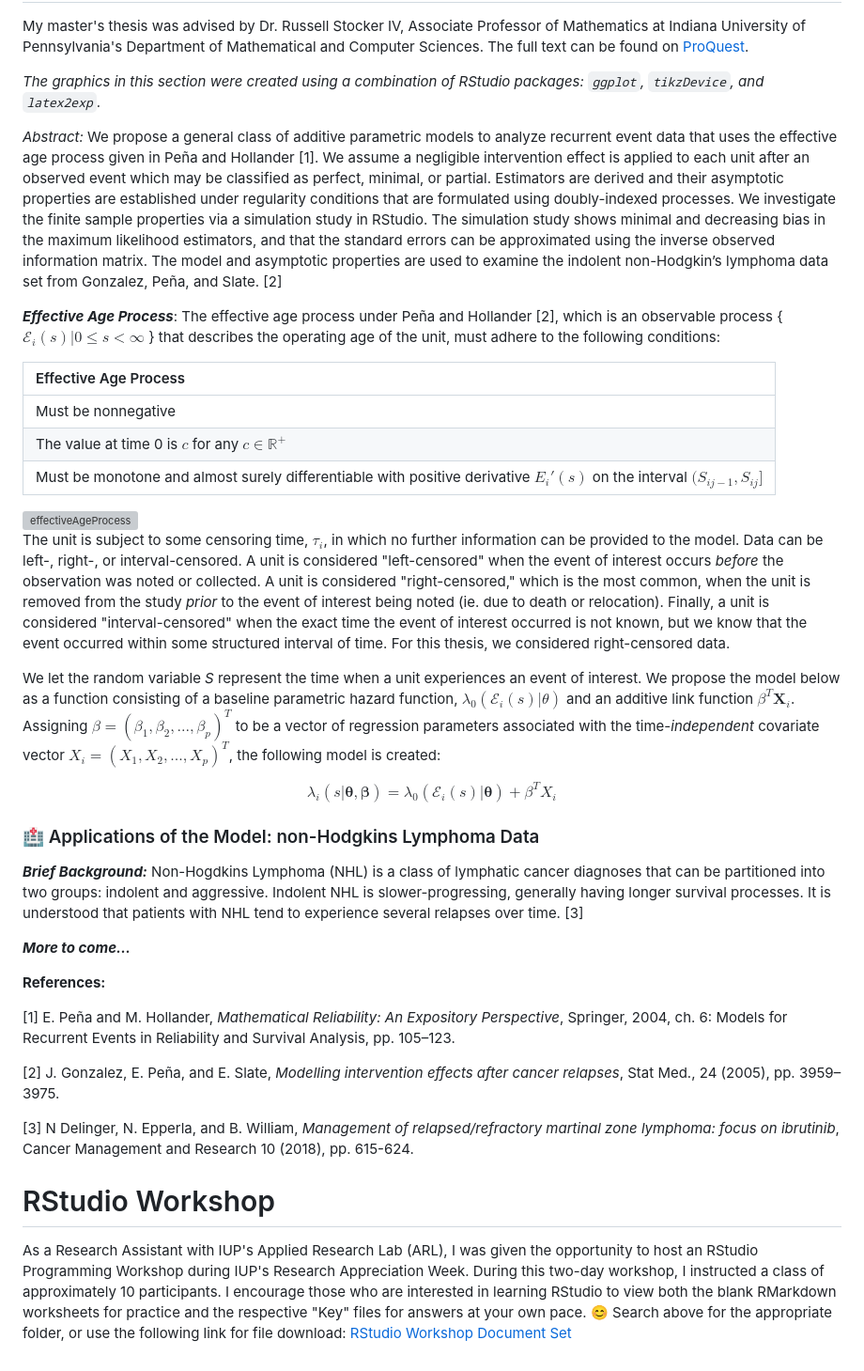
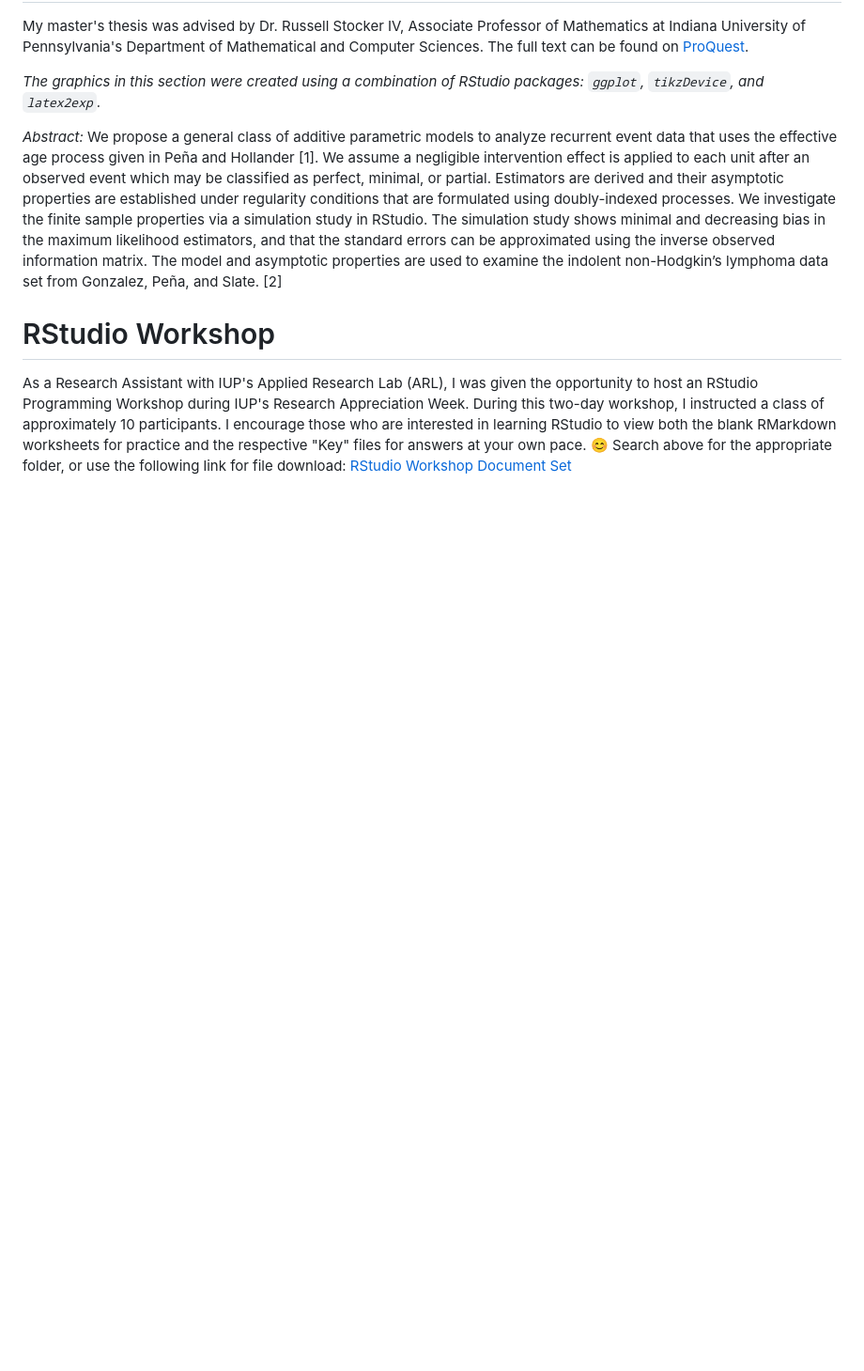
Before and after one commit to TobyLouis/TobysPortfolio, a Markdown page: README.md, the part around the change. Shown at 94% size. Rendered like a GitHub page; blank space fills up the shorter version; grey boxes are pictures that could not be loaded.

Commit message:
Update README.md
Removed bulk of thesis additions - to move to Thesis folder

```diff
--- a/README.md
+++ b/README.md
@@ -13,39 +13,6 @@ My master's thesis was advised by Dr. Russell Stocker IV, Associate Professor of
 
 *Abstract:* We propose a general class of additive parametric models to analyze recurrent event data that uses the effective age process given in Peña and Hollander [1]. We assume a negligible intervention effect is applied to each unit after an observed event which may be classified as perfect, minimal, or partial. Estimators are derived and their asymptotic properties are established under regularity conditions that are formulated using doubly-indexed processes. We investigate the finite sample properties via a simulation study in RStudio. The simulation study shows minimal and decreasing bias in the maximum likelihood estimators, and that the standard errors can be approximated using the inverse observed information matrix. The model and asymptotic properties are used to examine the indolent non-Hodgkin’s lymphoma data set from Gonzalez, Peña, and Slate. [2]
 
-***Effective Age Process***: The effective age process under Peña and Hollander [2], which is an observable process \{ $\mathcal{E}_{i}(s) | 0 \leq s < \infty$ \} that describes the operating age of the unit, must adhere to the following conditions:
-
-| Effective Age Process |
-| :--- |
-| Must be nonnegative |
-| The value at time 0 is $c$ for any $c \in \mathbb{R}^+$ |
-| Must be monotone and almost surely differentiable with positive derivative $E_{i}'(s)$ on the interval $(S_{ij-1}, S_{ij}]$ |
-
-<img width="567" height="384" alt="effectiveAgeProcess" src="https://github.com/user-attachments/assets/2430159c-fd5b-4f1b-ae9f-08c38d4f58cf" />
-
-The unit is subject to some censoring time, $\tau_i$, in which no further information can be provided to the model. Data can be left-, right-, or interval-censored. A unit is considered "left-censored" when the event of interest occurs *before* the observation was noted or collected. A unit is considered "right-censored," which is the most common, when the unit is removed from the study *prior* to the event of interest being noted (ie. due to death or relocation). Finally, a unit is considered "interval-censored" when the exact time the event of interest occurred is not known, but we know that the event occurred within some structured interval of time. For this thesis, we considered right-censored data.
-
-We let the random variable *S* represent the time when a unit experiences an event of interest. We propose the model below as a function consisting of a baseline parametric hazard function, $\lambda_0(\mathcal{E}_i(s) | \theta)$ and an additive link function $\beta^T \mathbf{X}_i$. Assigning $\beta = (\beta_1, \beta_2, ..., \beta_p)^T$ to be a vector of regression parameters associated with the time-*independent* covariate vector $X_i = (X_1, X_2, ..., X_p)^T$, the following model is created:
-
-$$\lambda_i(s|\boldsymbol{\theta, \boldsymbol{\beta}}) = \lambda_0(\mathcal{E}_i(s)|\boldsymbol{\theta}) + \beta^TX_i$$
-
-### :hospital: Applications of the Model: non-Hodgkins Lymphoma Data
-
-***Brief Background:*** Non-Hogdkins Lymphoma (NHL) is a class of lymphatic cancer diagnoses that can be partitioned into two groups: indolent and aggressive. Indolent NHL is slower-progressing, generally having longer survival processes. It is understood that patients with NHL tend to experience several relapses over time. [3]
-
-***More to come...***
-
-**References:**
-
-[1] E. Peña and M. Hollander, *Mathematical Reliability: An Expository Perspective*,
-Springer, 2004, ch. 6: Models for Recurrent Events in Reliability and Survival
-Analysis, pp. 105–123.
-
-[2] J. Gonzalez, E. Peña, and E. Slate, *Modelling intervention effects after cancer
-relapses*, Stat Med., 24 (2005), pp. 3959–3975.
-
-[3] N Delinger, N. Epperla, and B. William, *Management of relapsed/refractory martinal zone lymphoma: focus on ibrutinib*, Cancer Management and Research 10 (2018), pp. 615-624.
-
 # RStudio Workshop
 
 As a Research Assistant with IUP's Applied Research Lab (ARL), I was given the opportunity to host an RStudio Programming Workshop during IUP's Research Appreciation Week. During this two-day workshop, I instructed a class of approximately 10 participants. I encourage those who are interested in learning RStudio to view both the blank RMarkdown worksheets for practice and the respective "Key" files for answers at your own pace. :blush: Search above for the appropriate folder, or use the following link for file download: [RStudio Workshop Document Set](https://github.com/TobyLouis/TobysPortfolio/tree/main/RStudioWorkshop)
```
